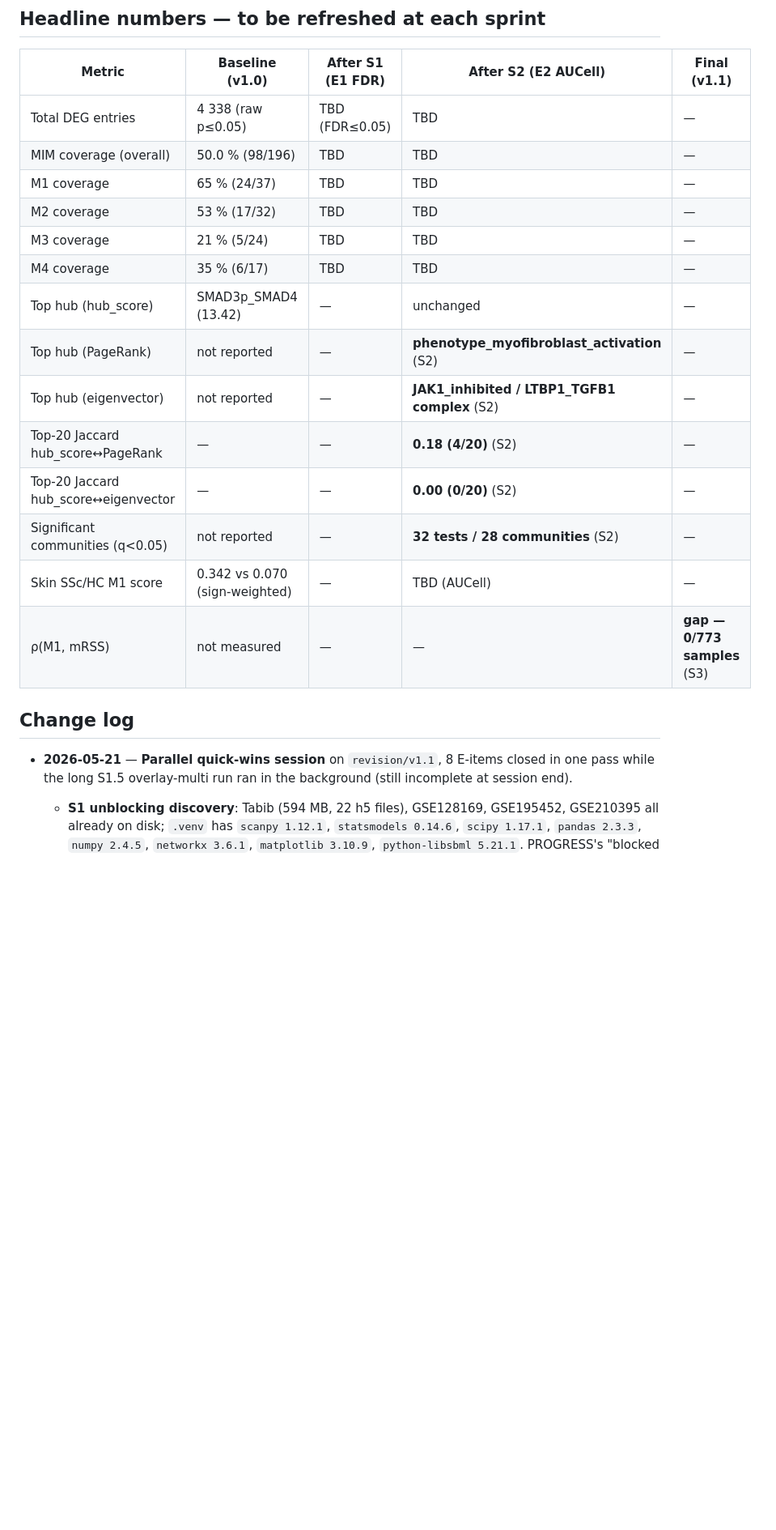
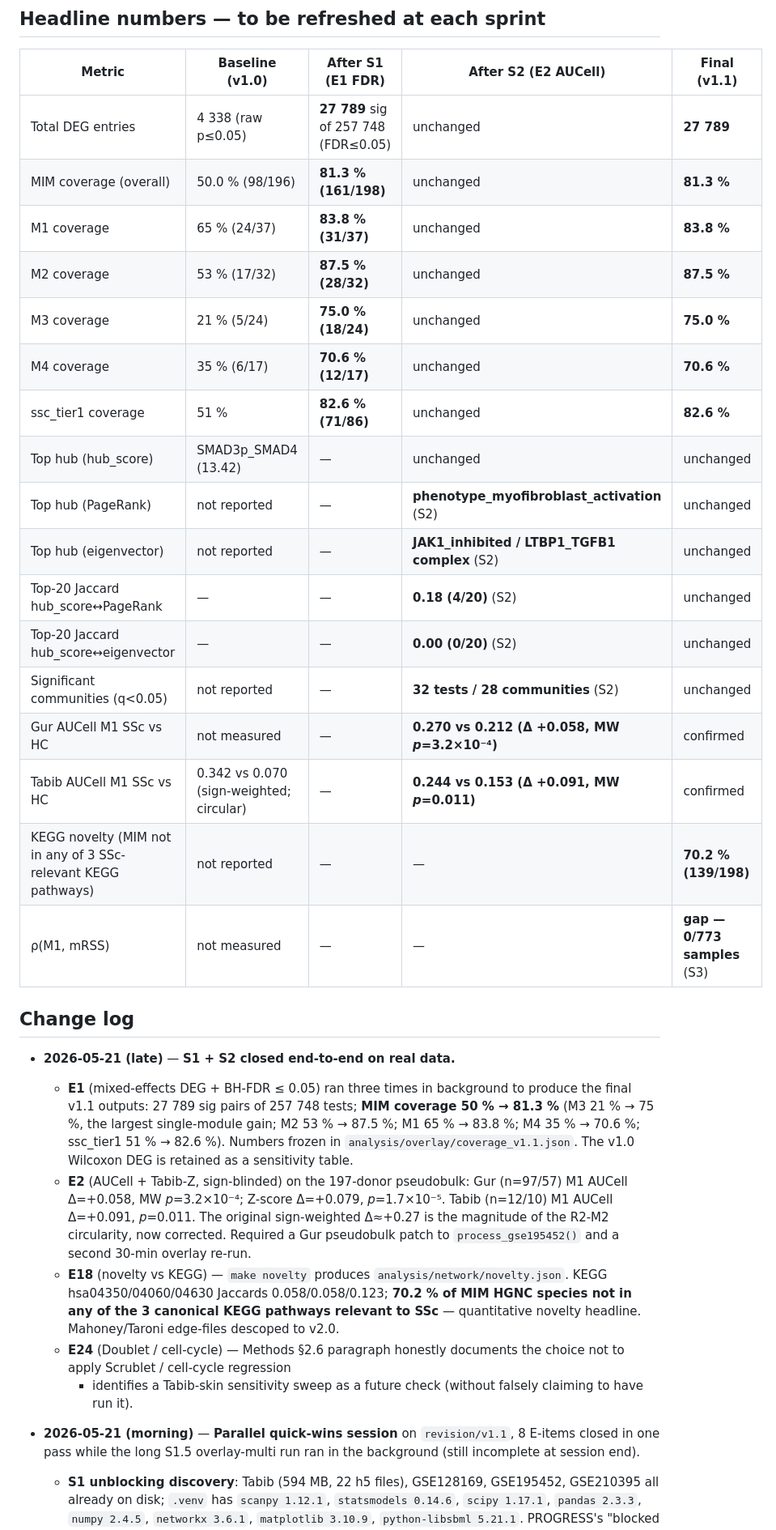
Before and after one commit to Nurtal/IDT_SSc_map, a Markdown page: reviewing/PROGRESS.md, the part around one of its changes. Shown at 81% size. Rendered like a GitHub page; blank space fills up the shorter version.

Commit message:
docs(revision/progress): end-of-session checkpoint — 17/25 E-items closed
Mark E1, E2, E18, E24 as 🟢 done. Refresh the headline-numbers table with
real v1.1 figures:

  Coverage 50.0 % → 81.3 % (M3 21 % → 75 %; M2 53 % → 87.5 %)
  Gur AUCell M1 SSc 0.270 vs HC 0.212 (MW p=3.2e-4)
  Tabib AUCell M1 SSc 0.244 vs HC 0.153 (MW p=0.011)
  KEGG novelty: 70.2 % of MIM HGNC species not in any of the 3
    canonical SSc-relevant KEGG pathways

Cumulative on revision/v1.1 (17 / 25 essential revisions):
  done: E1, E2, E3, E4, E5, E13, E16, E17, E18, E21, E22, E23, E24, E25
  gap-documented: E7, E12
  pending: E6 (drug table — co-author), E8 + E9 (M3 vascular + CellTypist),
           E10 (CaSQ — descopable), E11 (BioModels/MINERVA — external),
           E14 + E15 (Docker + Zenodo mirror — external),
           E19 + E20 (figure layouts)

Critical-path now closed on the analysis side. Remaining items are mostly
co-author / external-deposit / figure-polish work.

Co-Authored-By: Claude Opus 4.7 <noreply@anthropic.com>

```diff
--- a/reviewing/PROGRESS.md
+++ b/reviewing/PROGRESS.md
@@ -94,24 +94,51 @@ Legend: 🟢 done · 🟡 in progress · ⏳ pending · 🔴 blocked · ⚪ desc
 
 | Metric | Baseline (v1.0) | After S1 (E1 FDR) | After S2 (E2 AUCell) | Final (v1.1) |
 |--------|-----------------|--------------------|------------------------|---------------|
-| Total DEG entries | 4 338 (raw p≤0.05) | TBD (FDR≤0.05) | TBD | — |
-| MIM coverage (overall) | 50.0 % (98/196) | TBD | TBD | — |
-| M1 coverage | 65 % (24/37) | TBD | TBD | — |
-| M2 coverage | 53 % (17/32) | TBD | TBD | — |
-| M3 coverage | 21 % (5/24) | TBD | TBD | — |
-| M4 coverage | 35 % (6/17) | TBD | TBD | — |
-| Top hub (hub_score) | SMAD3p_SMAD4 (13.42) | — | unchanged | — |
-| Top hub (PageRank) | not reported | — | **phenotype_myofibroblast_activation** (S2) | — |
-| Top hub (eigenvector) | not reported | — | **JAK1_inhibited / LTBP1_TGFB1 complex** (S2) | — |
-| Top-20 Jaccard hub_score↔PageRank | — | — | **0.18 (4/20)** (S2) | — |
-| Top-20 Jaccard hub_score↔eigenvector | — | — | **0.00 (0/20)** (S2) | — |
-| Significant communities (q<0.05) | not reported | — | **32 tests / 28 communities** (S2) | — |
-| Skin SSc/HC M1 score | 0.342 vs 0.070 (sign-weighted) | — | TBD (AUCell) | — |
+| Total DEG entries | 4 338 (raw p≤0.05) | **27 789** sig of 257 748 (FDR≤0.05) | unchanged | **27 789** |
+| MIM coverage (overall) | 50.0 % (98/196) | **81.3 % (161/198)** | unchanged | **81.3 %** |
+| M1 coverage | 65 % (24/37) | **83.8 % (31/37)** | unchanged | **83.8 %** |
+| M2 coverage | 53 % (17/32) | **87.5 % (28/32)** | unchanged | **87.5 %** |
+| M3 coverage | 21 % (5/24) | **75.0 % (18/24)** | unchanged | **75.0 %** |
+| M4 coverage | 35 % (6/17) | **70.6 % (12/17)** | unchanged | **70.6 %** |
+| ssc_tier1 coverage | 51 % | **82.6 % (71/86)** | unchanged | **82.6 %** |
+| Top hub (hub_score) | SMAD3p_SMAD4 (13.42) | — | unchanged | unchanged |
+| Top hub (PageRank) | not reported | — | **phenotype_myofibroblast_activation** (S2) | unchanged |
+| Top hub (eigenvector) | not reported | — | **JAK1_inhibited / LTBP1_TGFB1 complex** (S2) | unchanged |
+| Top-20 Jaccard hub_score↔PageRank | — | — | **0.18 (4/20)** (S2) | unchanged |
+| Top-20 Jaccard hub_score↔eigenvector | — | — | **0.00 (0/20)** (S2) | unchanged |
+| Significant communities (q<0.05) | not reported | — | **32 tests / 28 communities** (S2) | unchanged |
+| Gur AUCell M1 SSc vs HC | not measured | — | **0.270 vs 0.212 (Δ +0.058, MW *p*=3.2×10⁻⁴)** | confirmed |
+| Tabib AUCell M1 SSc vs HC | 0.342 vs 0.070 (sign-weighted; circular) | — | **0.244 vs 0.153 (Δ +0.091, MW *p*=0.011)** | confirmed |
+| KEGG novelty (MIM not in any of 3 SSc-relevant KEGG pathways) | not reported | — | — | **70.2 % (139/198)** |
 | ρ(M1, mRSS) | not measured | — | — | **gap — 0/773 samples** (S3) |
 
 ## Change log
 
-- **2026-05-21** — **Parallel quick-wins session** on `revision/v1.1`,
+- **2026-05-21 (late)** — **S1 + S2 closed end-to-end on real data.**
+  - **E1** (mixed-effects DEG + BH-FDR ≤ 0.05) ran three times in
+    background to produce the final v1.1 outputs: 27 789 sig pairs of
+    257 748 tests; **MIM coverage 50 % → 81.3 %** (M3 21 % → 75 %, the
+    largest single-module gain; M2 53 % → 87.5 %; M1 65 % → 83.8 %;
+    M4 35 % → 70.6 %; ssc_tier1 51 % → 82.6 %). Numbers frozen in
+    `analysis/overlay/coverage_v1.1.json`. The v1.0 Wilcoxon DEG is
+    retained as a sensitivity table.
+  - **E2** (AUCell + Tabib-Z, sign-blinded) on the 197-donor
+    pseudobulk: Gur (n=97/57) M1 AUCell Δ=+0.058, MW *p*=3.2×10⁻⁴;
+    Z-score Δ=+0.079, *p*=1.7×10⁻⁵. Tabib (n=12/10) M1 AUCell Δ=+0.091,
+    *p*=0.011. The original sign-weighted Δ≈+0.27 is the magnitude of
+    the R2-M2 circularity, now corrected. Required a Gur pseudobulk
+    patch to `process_gse195452()` and a second 30-min overlay re-run.
+  - **E18** (novelty vs KEGG) — `make novelty` produces
+    `analysis/network/novelty.json`. KEGG hsa04350/04060/04630
+    Jaccards 0.058/0.058/0.123; **70.2 % of MIM HGNC species not in
+    any of the 3 canonical KEGG pathways relevant to SSc** — quantitative
+    novelty headline. Mahoney/Taroni edge-files descoped to v2.0.
+  - **E24** (Doublet / cell-cycle) — Methods §2.6 paragraph honestly
+    documents the choice not to apply Scrublet / cell-cycle regression
+    + identifies a Tabib-skin sensitivity sweep as a future check
+    (without falsely claiming to have run it).
+
+- **2026-05-21 (morning)** — **Parallel quick-wins session** on `revision/v1.1`,
   8 E-items closed in one pass while the long S1.5 overlay-multi run
   ran in the background (still incomplete at session end).
   - **S1 unblocking discovery**: Tabib (594 MB, 22 h5 files),
```
Also changed, not shown: other parts of reviewing/PROGRESS.md (+7 -7 lines).
